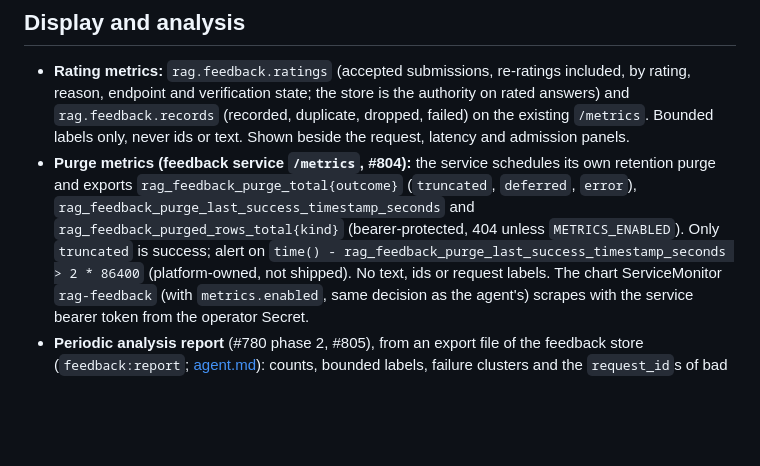
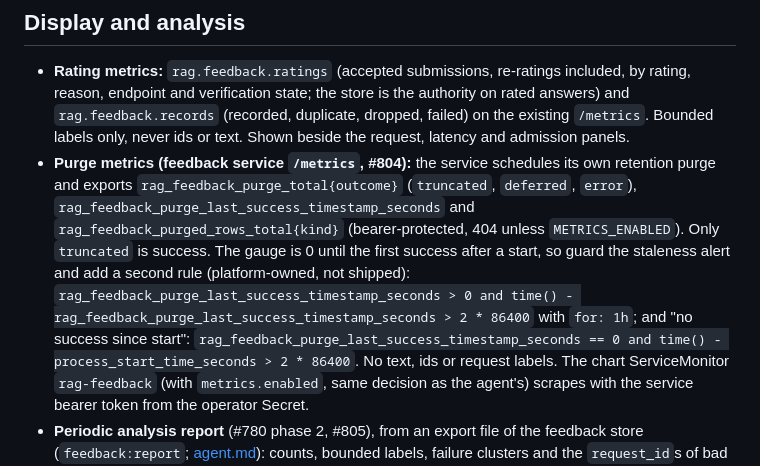
Before and after one commit to yonatan895/qdrant-pdf-rag, a Markdown page: docs/observability.md, the part around the change. Drawn GitHub-style; blank space fills up the shorter version.

Commit message:
Guard the feedback purge alert against restarts (#588)
Co-Authored-By: Claude Opus 5.5 <noreply@anthropic.com>

```diff
--- a/docs/observability.md
+++ b/docs/observability.md
@@ -37,9 +37,13 @@ would widen access to manual text beyond the protected feedback volume.
   its own retention purge and exports `rag_feedback_purge_total{outcome}`
   (`truncated`, `deferred`, `error`), `rag_feedback_purge_last_success_timestamp_seconds`
   and `rag_feedback_purged_rows_total{kind}` (bearer-protected, 404 unless
-  `METRICS_ENABLED`). Only `truncated` is success; alert on
-  `time() - rag_feedback_purge_last_success_timestamp_seconds > 2 * 86400`
-  (platform-owned, not shipped). No text, ids or request labels.
+  `METRICS_ENABLED`). Only `truncated` is success. The gauge is 0 until the first
+  success after a start, so guard the staleness alert and add a second rule
+  (platform-owned, not shipped):
+  `rag_feedback_purge_last_success_timestamp_seconds > 0 and time() - rag_feedback_purge_last_success_timestamp_seconds > 2 * 86400`
+  with `for: 1h`; and "no success since start":
+  `rag_feedback_purge_last_success_timestamp_seconds == 0 and time() - process_start_time_seconds > 2 * 86400`.
+  No text, ids or request labels.
   The chart ServiceMonitor `rag-feedback` (with `metrics.enabled`, same decision
   as the agent's) scrapes with the service bearer token from the operator Secret.
 - **Periodic analysis report** (#780 phase 2, #805), from an export file of the
```
